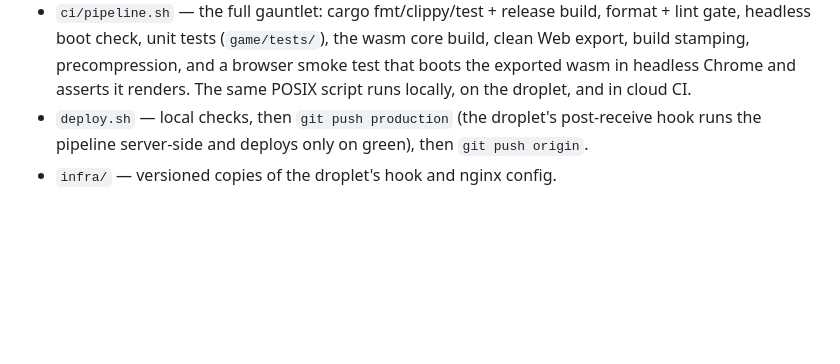
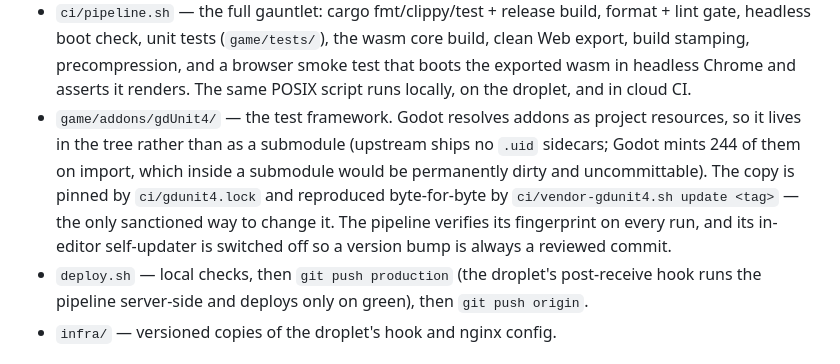
Before and after one commit to cleveralbatraoz/unseeing, a Markdown page: README.md, the part around the change. Drawn GitHub-style; blank space fills up the shorter version.

```diff
--- a/README.md
+++ b/README.md
@@ -67,6 +67,14 @@ and `gdlint`.
   precompression, and a browser smoke test that boots the exported wasm in
   headless Chrome and asserts it renders. The same POSIX script runs
   locally, on the droplet, and in cloud CI.
+- `game/addons/gdUnit4/` — the test framework. Godot resolves addons as
+  project resources, so it lives in the tree rather than as a submodule
+  (upstream ships no `.uid` sidecars; Godot mints 244 of them on import,
+  which inside a submodule would be permanently dirty and uncommittable).
+  The copy is pinned by `ci/gdunit4.lock` and reproduced byte-for-byte by
+  `ci/vendor-gdunit4.sh update <tag>` — the only sanctioned way to change
+  it. The pipeline verifies its fingerprint on every run, and its in-editor
+  self-updater is switched off so a version bump is always a reviewed commit.
 - `deploy.sh` — local checks, then `git push production` (the droplet's
   post-receive hook runs the pipeline server-side and deploys only on green),
   then `git push origin`.
```
Also changed, not shown: CLAUDE.md (+27 -5 lines), game/README.md (+1 -0 lines).
